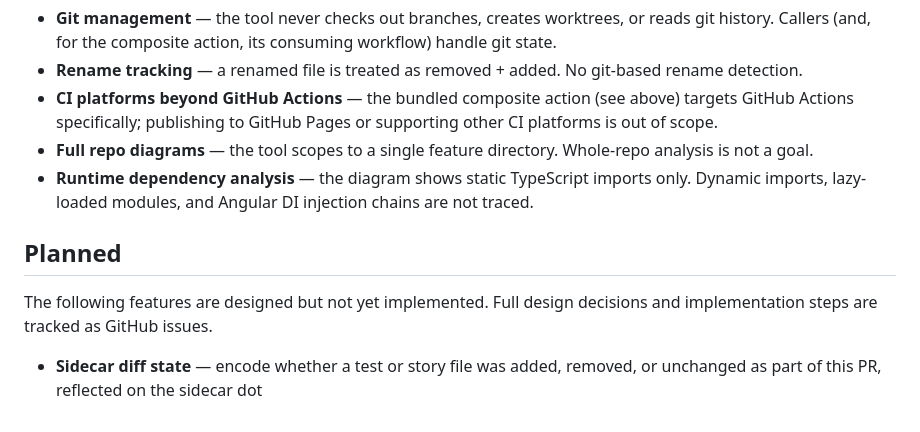
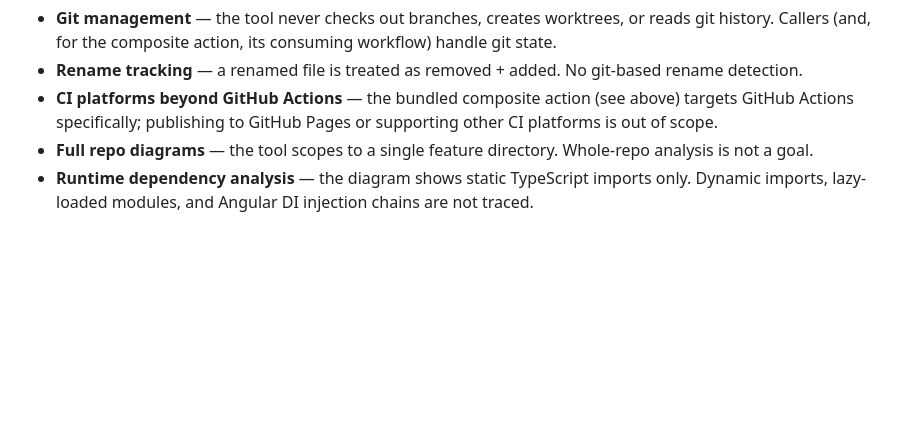
Before and after one commit to tstapleton/diff-diagram, a Markdown page: docs/spec.md, the part around the change. GitHub-like rendering; blank space fills up the shorter version.

Commit message:
Remove spec.md's Planned section (#82)
Upcoming work is now tracked exclusively as GitHub issues (per #24's
closure discussion), not duplicated in a doc section that has to be
kept in sync by hand — #77 already found this section listing four
already-shipped features as still-planned.

```diff
--- a/docs/spec.md
+++ b/docs/spec.md
@@ -132,9 +132,3 @@ See `docs/action-usage.yml` for an example consuming workflow.
 - **CI platforms beyond GitHub Actions** — the bundled composite action (see above) targets GitHub Actions specifically; publishing to GitHub Pages or supporting other CI platforms is out of scope.
 - **Full repo diagrams** — the tool scopes to a single feature directory. Whole-repo analysis is not a goal.
 - **Runtime dependency analysis** — the diagram shows static TypeScript imports only. Dynamic imports, lazy-loaded modules, and Angular DI injection chains are not traced.
-
-## Planned
-
-The following features are designed but not yet implemented. Full design decisions and implementation steps are tracked as GitHub issues.
-
-- **Sidecar diff state** — encode whether a test or story file was added, removed, or unchanged as part of this PR, reflected on the sidecar dot
```
